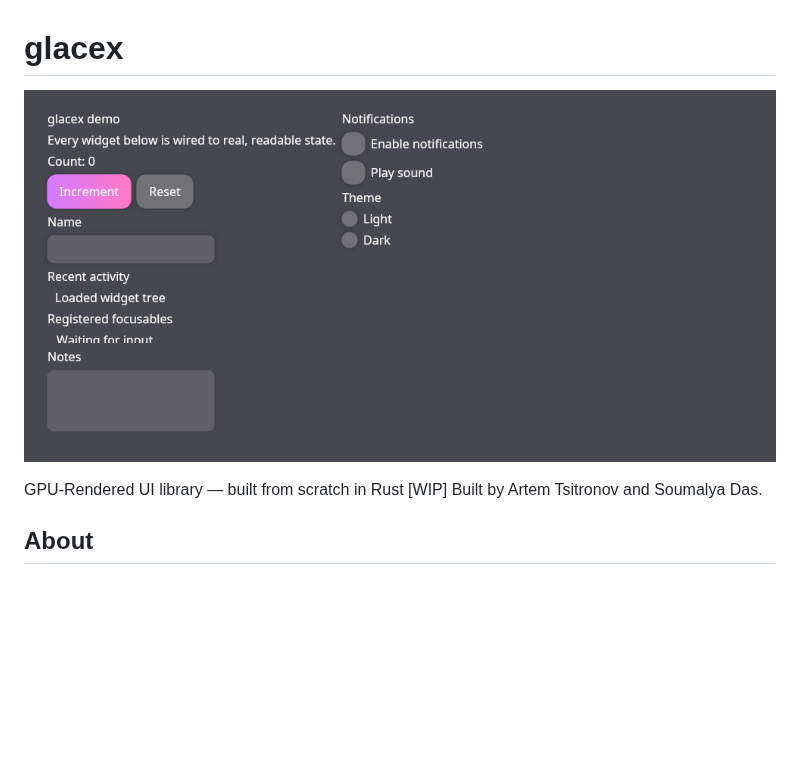
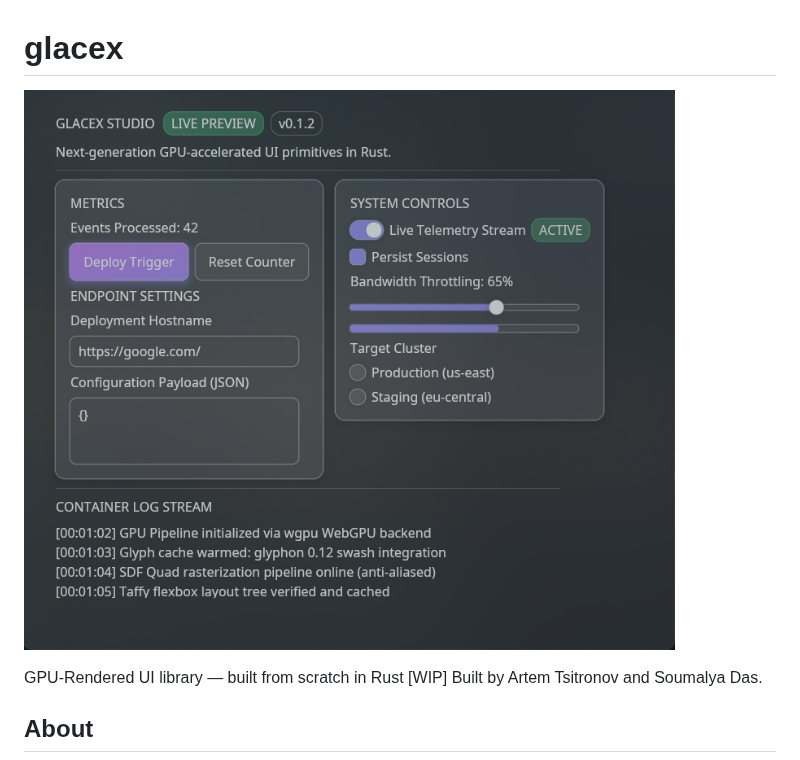
Before and after one commit to artemtsitronov/glacex, a Markdown page: README.md, the part around the change. Drawn GitHub-style; pictures changed too: screenshots/demo.png (added), screenshots/screenshot_demo.png (deleted); blank space fills up the shorter version.

Commit message:
feat(state): add StatefulWidget trait, fix of bugs, cleanup of the code, updated screenshots

```diff
--- a/README.md
+++ b/README.md
@@ -1,6 +1,6 @@
 # glacex
 
-![demo](screenshots/screenshot_demo.png)
+![demo](screenshots/demo.png)
 
 GPU-Rendered UI library — built from scratch in Rust [WIP]
 Built by Artem Tsitronov and Soumalya Das.
```
Also changed, not shown: 15 other files.
